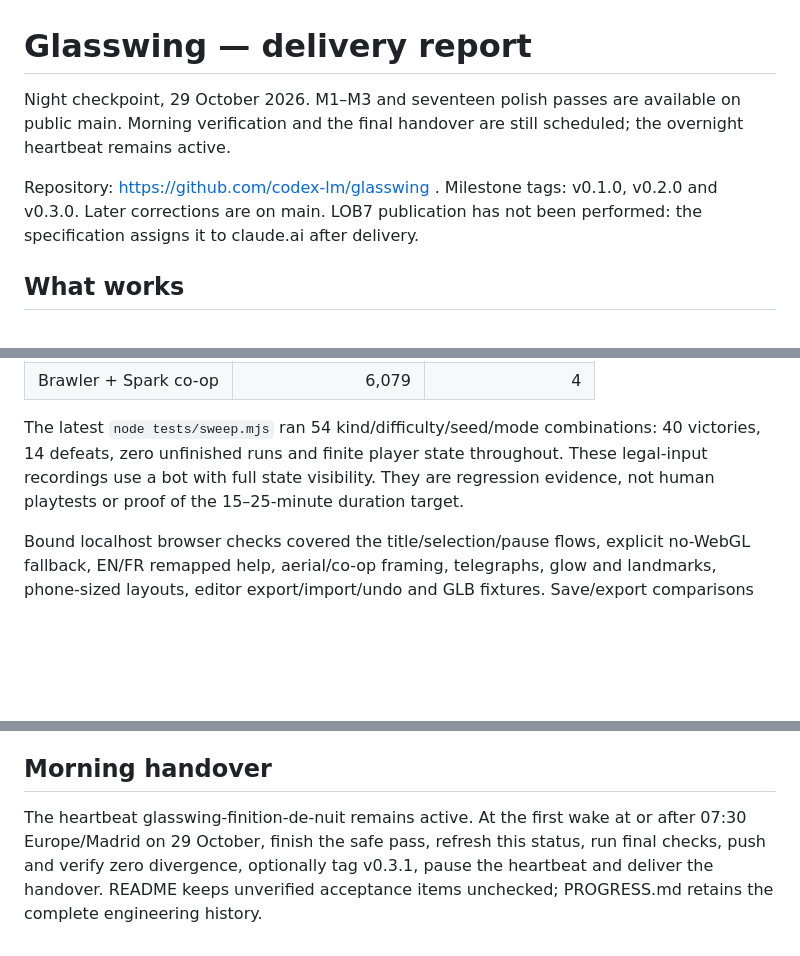
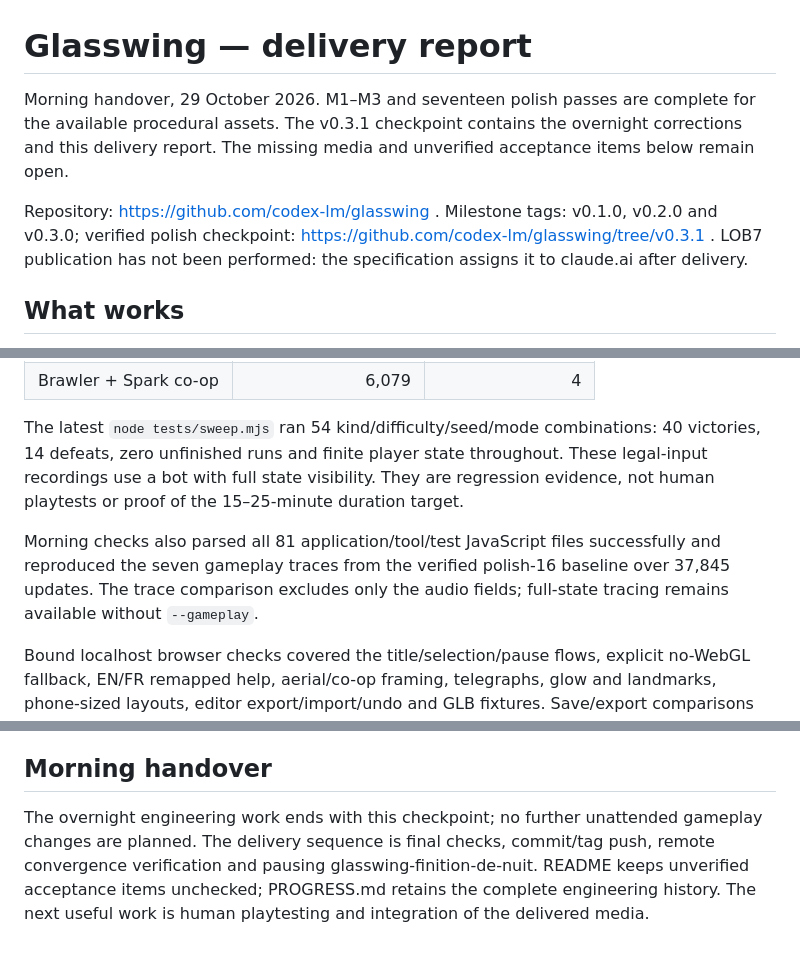
Before and after one commit to codex-lm/glasswing, a Markdown page: FINAL-REPORT.md, 3 parts joined by grey strips. Drawn GitHub-style; blank space fills up the shorter version.

```diff
--- a/FINAL-REPORT.md
+++ b/FINAL-REPORT.md
@@ -1,8 +1,8 @@
 # Glasswing — delivery report
 
-Night checkpoint, 29 October 2026. M1–M3 and seventeen polish passes are available on public main. Morning verification and the final handover are still scheduled; the overnight heartbeat remains active.
+Morning handover, 29 October 2026. M1–M3 and seventeen polish passes are complete for the available procedural assets. The v0.3.1 checkpoint contains the overnight corrections and this delivery report. The missing media and unverified acceptance items below remain open.
 
-Repository: https://github.com/codex-lm/glasswing . Milestone tags: v0.1.0, v0.2.0 and v0.3.0. Later corrections are on main. LOB7 publication has not been performed: the specification assigns it to claude.ai after delivery.
+Repository: https://github.com/codex-lm/glasswing . Milestone tags: v0.1.0, v0.2.0 and v0.3.0; verified polish checkpoint: https://github.com/codex-lm/glasswing/tree/v0.3.1 . LOB7 publication has not been performed: the specification assigns it to claude.ai after delivery.
 
 ## What works
 
@@ -54,6 +54,8 @@ Four complete Normal victories are checked into tests/replays and re-executed by
 
 The latest `node tests/sweep.mjs` ran 54 kind/difficulty/seed/mode combinations: 40 victories, 14 defeats, zero unfinished runs and finite player state throughout. These legal-input recordings use a bot with full state visibility. They are regression evidence, not human playtests or proof of the 15–25-minute duration target.
 
+Morning checks also parsed all 81 application/tool/test JavaScript files successfully and reproduced the seven gameplay traces from the verified polish-16 baseline over 37,845 updates. The trace comparison excludes only the audio fields; full-state tracing remains available without `--gameplay`.
+
 Bound localhost browser checks covered the title/selection/pause flows, explicit no-WebGL fallback, EN/FR remapped help, aerial/co-op framing, telegraphs, glow and landmarks, phone-sized layouts, editor export/import/undo and GLB fixtures. Save/export comparisons confirmed pause freezing and replay isolation; the original saved data was restored. Actual PNG exports were inspected for all three solo kinds in English and co-op in French. The latest normal and explicit no-WebGL title smoke had no console errors. Thrown graphics-context requests and hidden-canvas resize recovery have adapter tests.
 
 The valid foreground Edge benchmark from polish 5 measured 59.7 fps over 4,560 frames with 20 procedural characters, 19 draw calls and 43,336 triangles. It was not rerun after later input/audio/startup fixes. This is developer-machine evidence, not proof of five-year-old laptop or phone performance.
@@ -84,4 +86,4 @@ PROGRESS.md records every deviation and specification ambiguity. In particular:
 
 ## Morning handover
 
-The heartbeat glasswing-finition-de-nuit remains active. At the first wake at or after 07:30 Europe/Madrid on 29 October, finish the safe pass, refresh this status, run final checks, push and verify zero divergence, optionally tag v0.3.1, pause the heartbeat and deliver the handover. README keeps unverified acceptance items unchecked; PROGRESS.md retains the complete engineering history.
+The overnight engineering work ends with this checkpoint; no further unattended gameplay changes are planned. The delivery sequence is final checks, commit/tag push, remote convergence verification and pausing glasswing-finition-de-nuit. README keeps unverified acceptance items unchecked; PROGRESS.md retains the complete engineering history. The next useful work is human playtesting and integration of the delivered media.
```
Also changed, not shown: PROGRESS.md (+5 -0 lines), README.md (+1 -1 lines).
